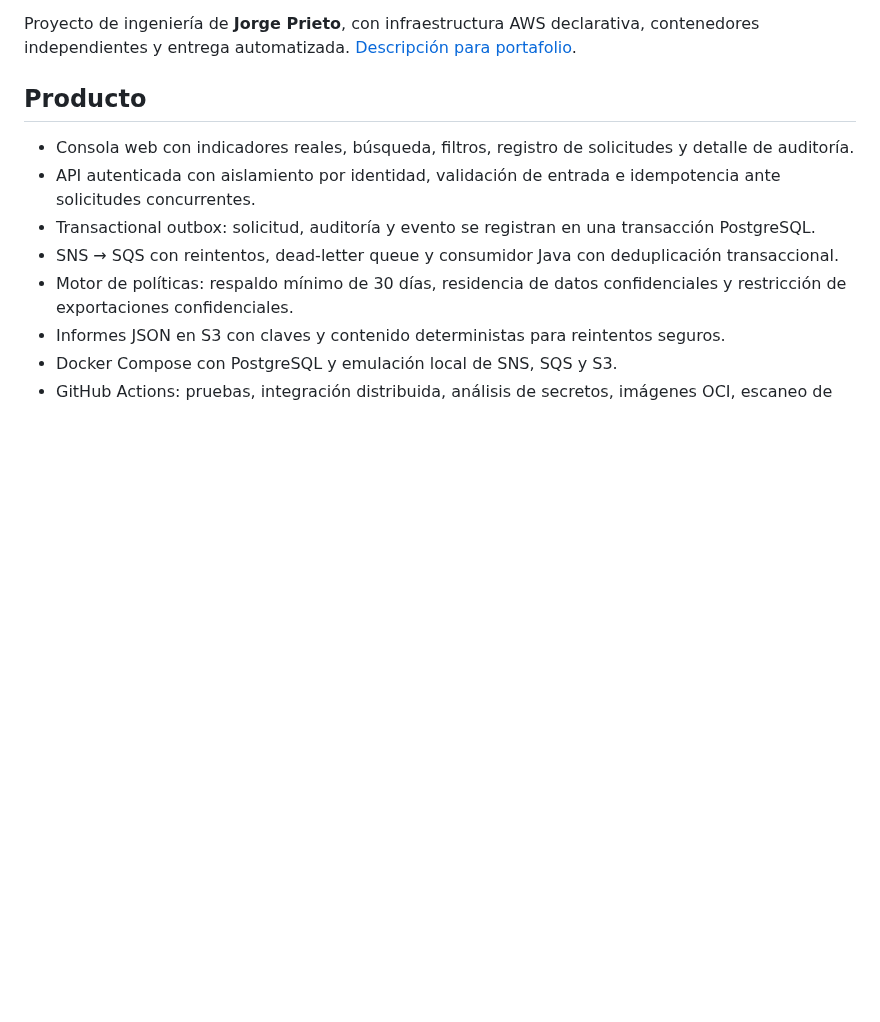
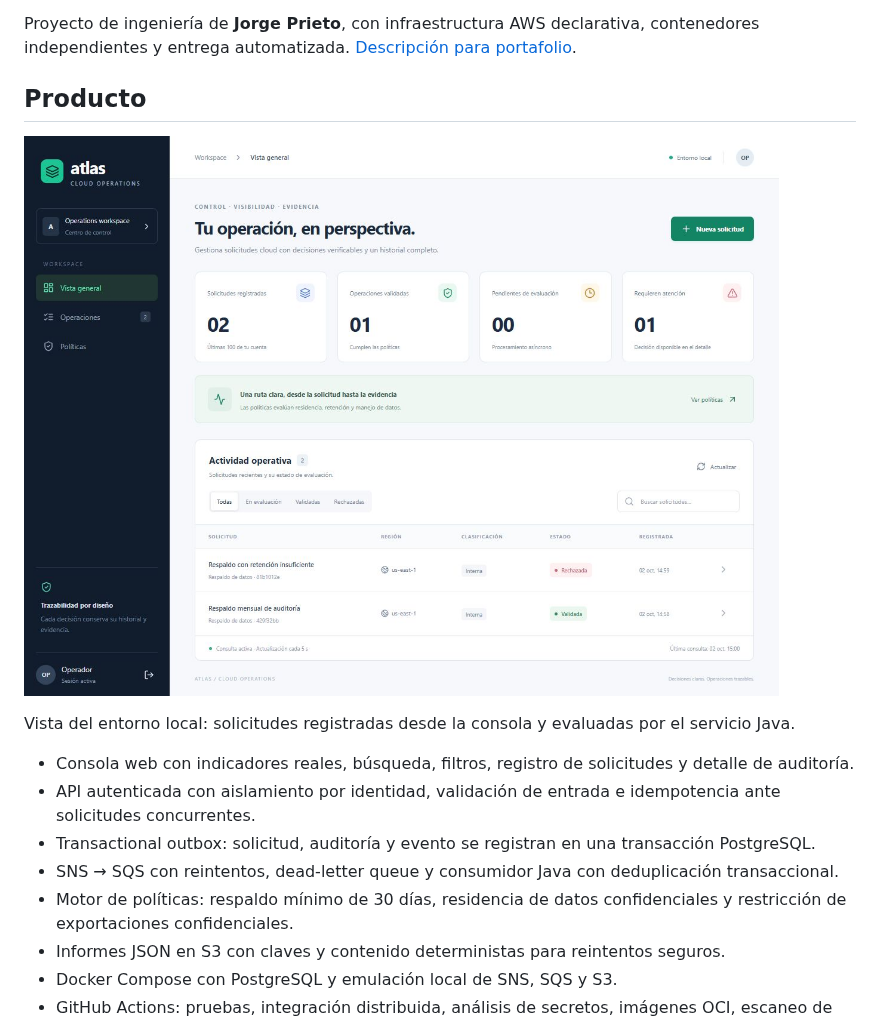
Before and after one commit to jorgefprietol/atlas-cloud-operations, a Markdown page: README.md, the part around the change. Rendered like a GitHub page; pictures changed too: docs/images/console.jpg (added); blank space fills up the shorter version.

Commit message:
Document verified operations console with live local preview

```diff
--- a/README.md
+++ b/README.md
@@ -7,6 +7,10 @@ Plataforma de gobierno operativo cloud desarrollada con **C# / .NET 10 / ASP.NET
 Proyecto de ingeniería de **Jorge Prieto**, con infraestructura AWS declarativa, contenedores independientes y entrega automatizada. [Descripción para portafolio](docs/portfolio.md).
 
 ## Producto
+
+![Consola Atlas con solicitudes evaluadas](docs/images/console.jpg)
+
+Vista del entorno local: solicitudes registradas desde la consola y evaluadas por el servicio Java.
 
 - Consola web con indicadores reales, búsqueda, filtros, registro de solicitudes y detalle de auditoría.
 - API autenticada con aislamiento por identidad, validación de entrada e idempotencia ante solicitudes concurrentes.
```
